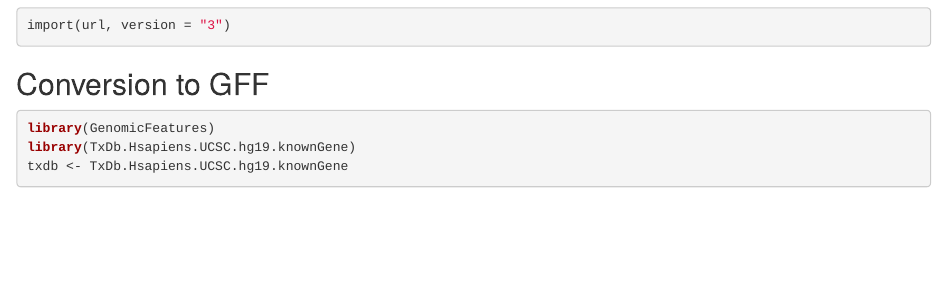
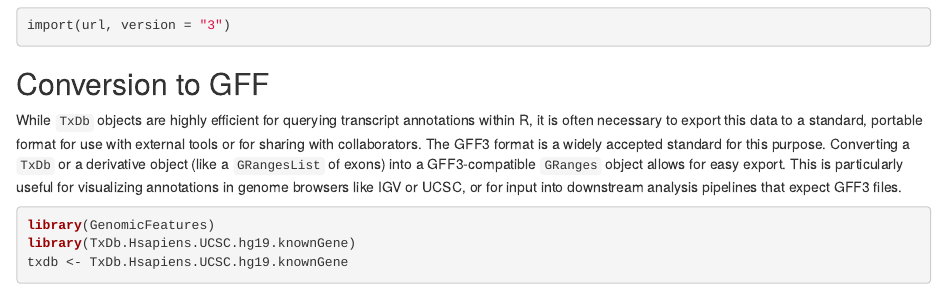
Before and after one commit to Bioconductor/Bioc.gff, an R Markdown document (vignettes/Bioc.gff.Rmd): the page in a window 1100 px wide, from 2660 px down. Rendered offline with R 4.5, knitr and Pandoc, with nearby package versions; drawn as R Markdown's standard HTML page in place of the format the file asks for; some code elsewhere in the file could not run offline.

Commit message:
explain why conversion to GFF may be used

````diff
--- a/vignettes/Bioc.gff.Rmd
+++ b/vignettes/Bioc.gff.Rmd
@@ -150,6 +150,15 @@ import(url, version = "3")
 
 ## Conversion to GFF
 
+While `TxDb` objects are highly efficient for querying transcript annotations
+within R, it is often necessary to export this data to a standard, portable
+format for use with external tools or for sharing with collaborators. The GFF3
+format is a widely accepted standard for this purpose. Converting a `TxDb` or a
+derivative object (like a `GRangesList` of exons) into a GFF3-compatible
+`GRanges` object allows for easy export. This is particularly useful for
+visualizing annotations in genome browsers like IGV or UCSC, or for input into
+downstream analysis pipelines that expect GFF3 files.
+
 ```{r as-gff}
 library(GenomicFeatures)
 library(TxDb.Hsapiens.UCSC.hg19.knownGene)
````
